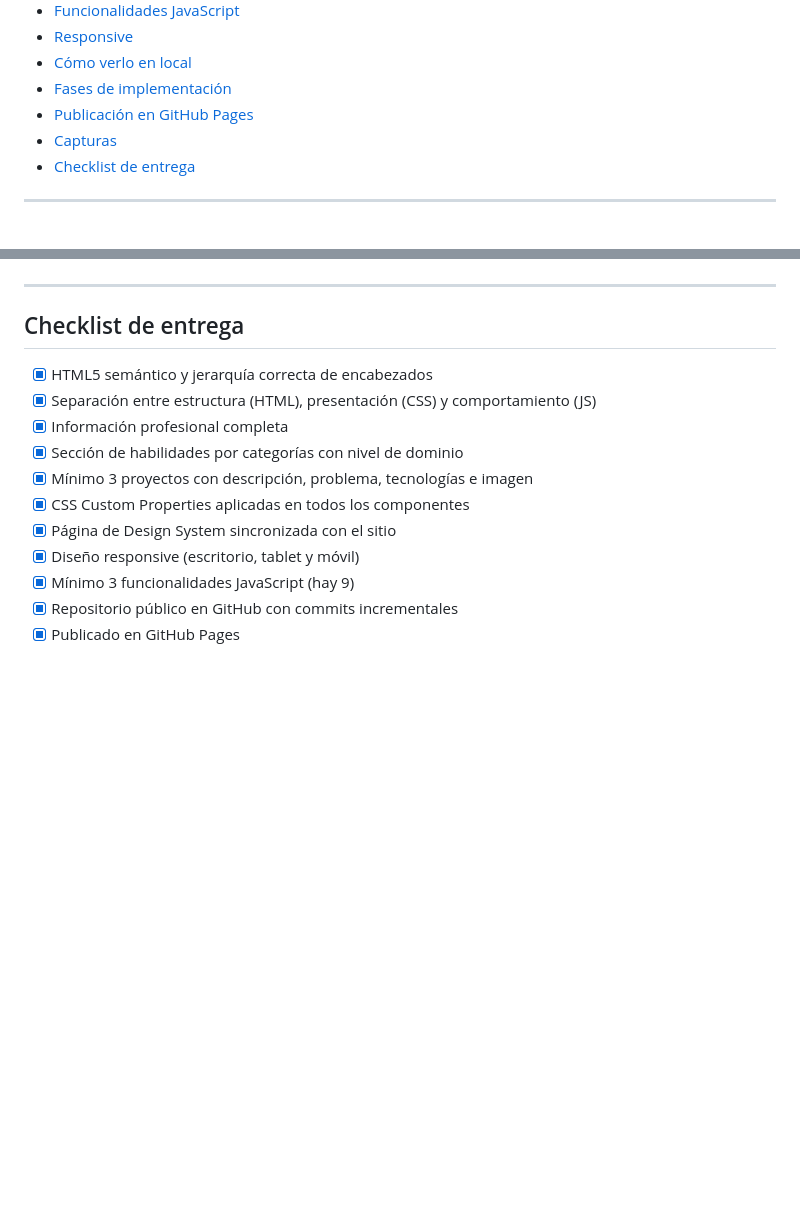
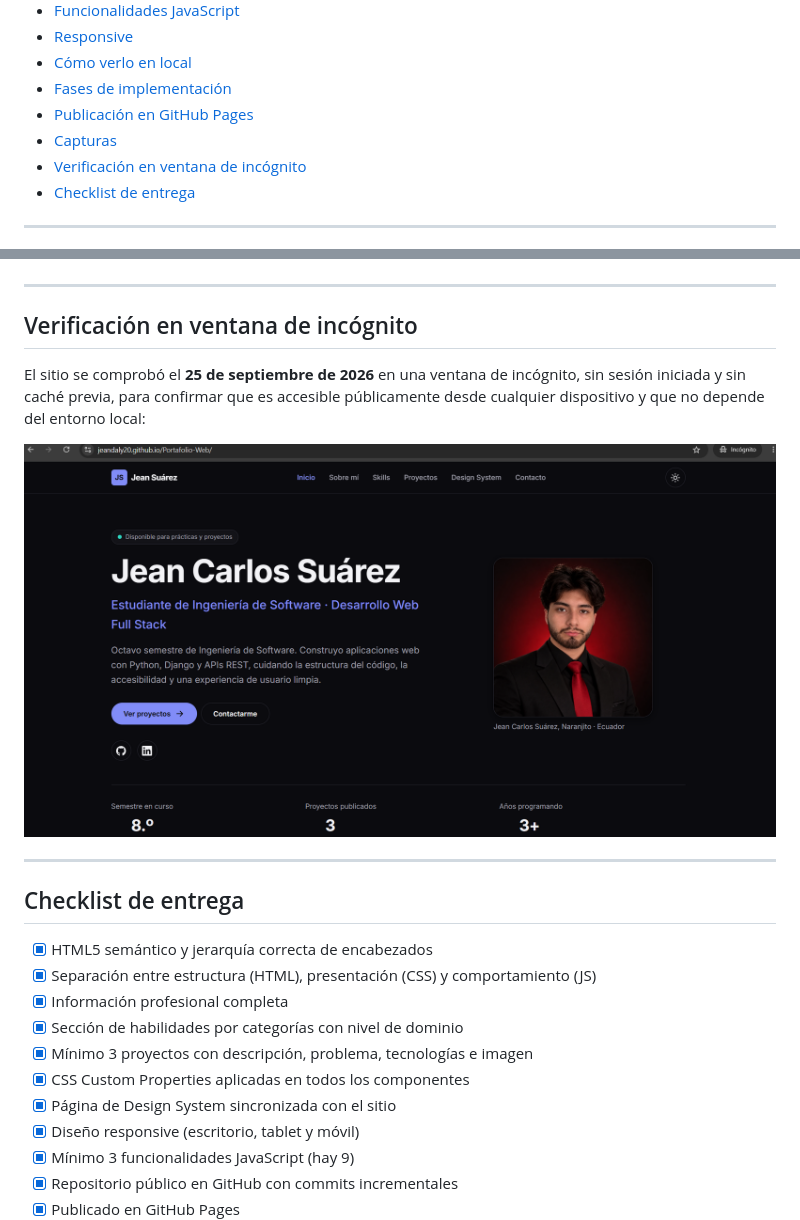
Before and after one commit to jeandaly20/Portafolio-Web, a Markdown page: README.md, 2 parts joined by grey strips. Rendered like a GitHub page; pictures changed too: assets/img/captura-incognito.png (added); blank space fills up the shorter version.

Commit message:
Documenta la verificacion en ventana de incognito
Se anade la captura del sitio publicado abierto en incognito, con la URL
visible, y se cierra el ultimo punto del checklist de entrega. A la
captura se le recorto la barra de marcadores del navegador para no
publicar informacion personal en un repositorio publico.

```diff
--- a/README.md
+++ b/README.md
@@ -23,6 +23,7 @@ Portafolio personal e interactivo desarrollado con **HTML5 semántico, CSS puro
 - [Fases de implementación](#fases-de-implementación)
 - [Publicación en GitHub Pages](#publicación-en-github-pages)
 - [Capturas](#capturas)
+- [Verificación en ventana de incógnito](#verificación-en-ventana-de-incógnito)
 - [Checklist de entrega](#checklist-de-entrega)
 
 ---
@@ -244,6 +245,16 @@ En uno o dos minutos el sitio queda disponible en `https://jeandaly20.github.io/
 
 ---
 
+## Verificación en ventana de incógnito
+
+El sitio se comprobó el **25 de septiembre de 2026** en una ventana de incógnito, sin sesión
+iniciada y sin caché previa, para confirmar que es accesible públicamente desde cualquier
+dispositivo y que no depende del entorno local:
+
+![El portafolio abierto en una ventana de incógnito, con la URL jeandaly20.github.io/Portafolio-Web visible en la barra de direcciones](assets/img/captura-incognito.png)
+
+---
+
 ## Checklist de entrega
 
 - [x] HTML5 semántico y jerarquía correcta de encabezados
```
Also changed, not shown: other parts of README.md (+1 -1 lines).
